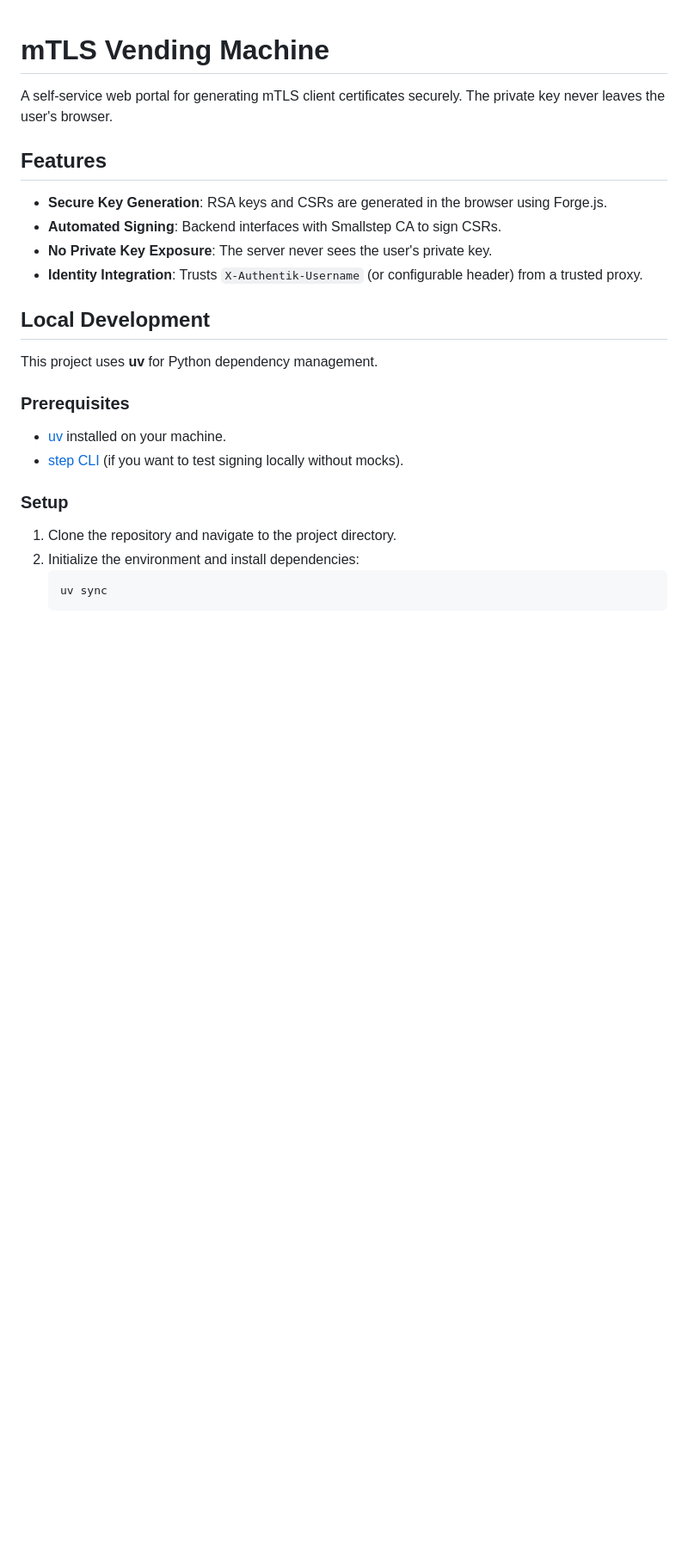
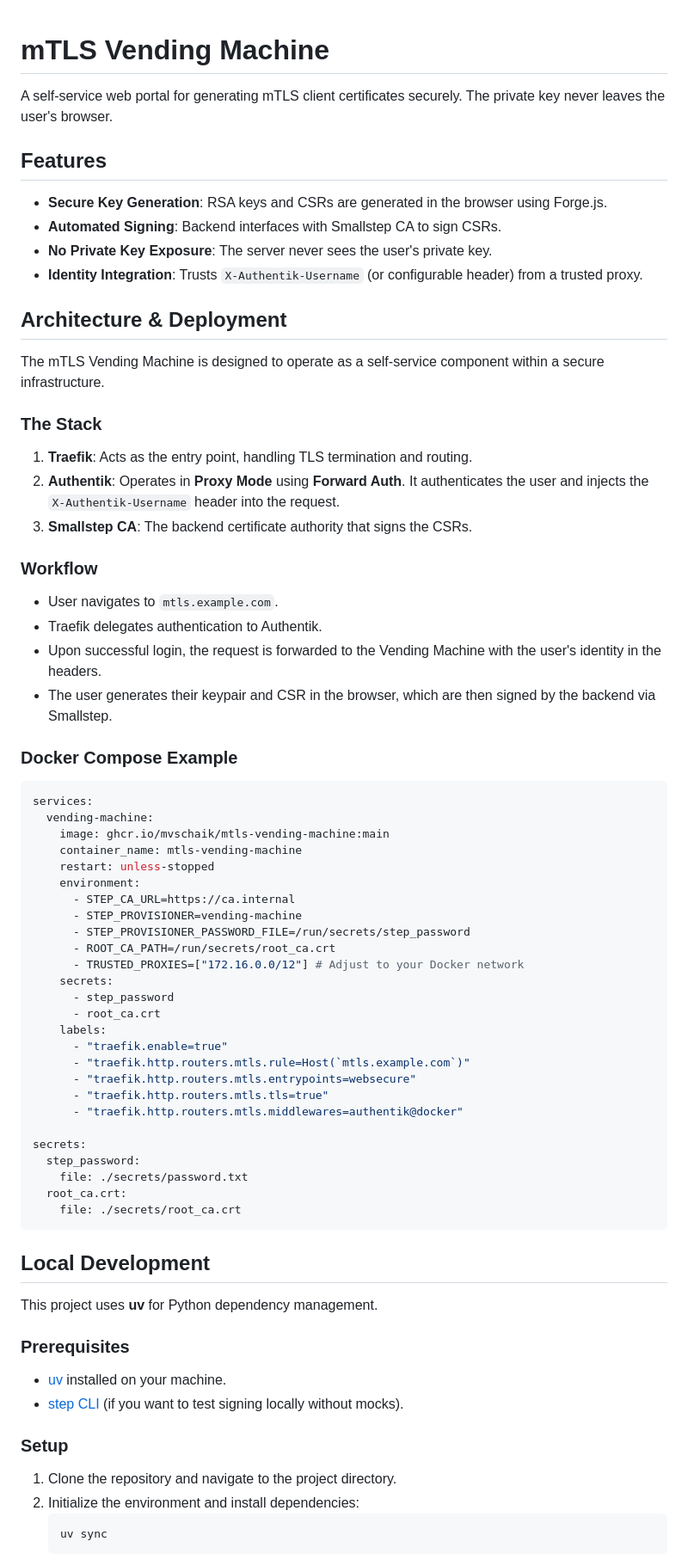
Before and after one commit to mvschaik/mtls-vending-machine, a Markdown page: README.md, the part around the change. Shown at 86% size. Drawn GitHub-style; blank space fills up the shorter version.

Commit message:
Expand docs with docker instructions

````diff
--- a/README.md
+++ b/README.md
@@ -8,6 +8,54 @@ A self-service web portal for generating mTLS client certificates securely. The
 - **Automated Signing**: Backend interfaces with Smallstep CA to sign CSRs.
 - **No Private Key Exposure**: The server never sees the user's private key.
 - **Identity Integration**: Trusts `X-Authentik-Username` (or configurable header) from a trusted proxy.
+
+## Architecture & Deployment
+
+The mTLS Vending Machine is designed to operate as a self-service component within a secure infrastructure.
+
+### The Stack
+
+1.  **Traefik**: Acts as the entry point, handling TLS termination and routing.
+2.  **Authentik**: Operates in **Proxy Mode** using **Forward Auth**. It authenticates the user and injects the `X-Authentik-Username` header into the request.
+3.  **Smallstep CA**: The backend certificate authority that signs the CSRs.
+
+### Workflow
+
+*   User navigates to `mtls.example.com`.
+*   Traefik delegates authentication to Authentik.
+*   Upon successful login, the request is forwarded to the Vending Machine with the user's identity in the headers.
+*   The user generates their keypair and CSR in the browser, which are then signed by the backend via Smallstep.
+
+### Docker Compose Example
+
+```yaml
+services:
+  vending-machine:
+    image: ghcr.io/mvschaik/mtls-vending-machine:main
+    container_name: mtls-vending-machine
+    restart: unless-stopped
+    environment:
+      - STEP_CA_URL=https://ca.internal
+      - STEP_PROVISIONER=vending-machine
+      - STEP_PROVISIONER_PASSWORD_FILE=/run/secrets/step_password
+      - ROOT_CA_PATH=/run/secrets/root_ca.crt
+      - TRUSTED_PROXIES=["172.16.0.0/12"] # Adjust to your Docker network
+    secrets:
+      - step_password
+      - root_ca.crt
+    labels:
+      - "traefik.enable=true"
+      - "traefik.http.routers.mtls.rule=Host(`mtls.example.com`)"
+      - "traefik.http.routers.mtls.entrypoints=websecure"
+      - "traefik.http.routers.mtls.tls=true"
+      - "traefik.http.routers.mtls.middlewares=authentik@docker"
+
+secrets:
+  step_password:
+    file: ./secrets/password.txt
+  root_ca.crt:
+    file: ./secrets/root_ca.crt
+```
 
 ## Local Development
 
````
